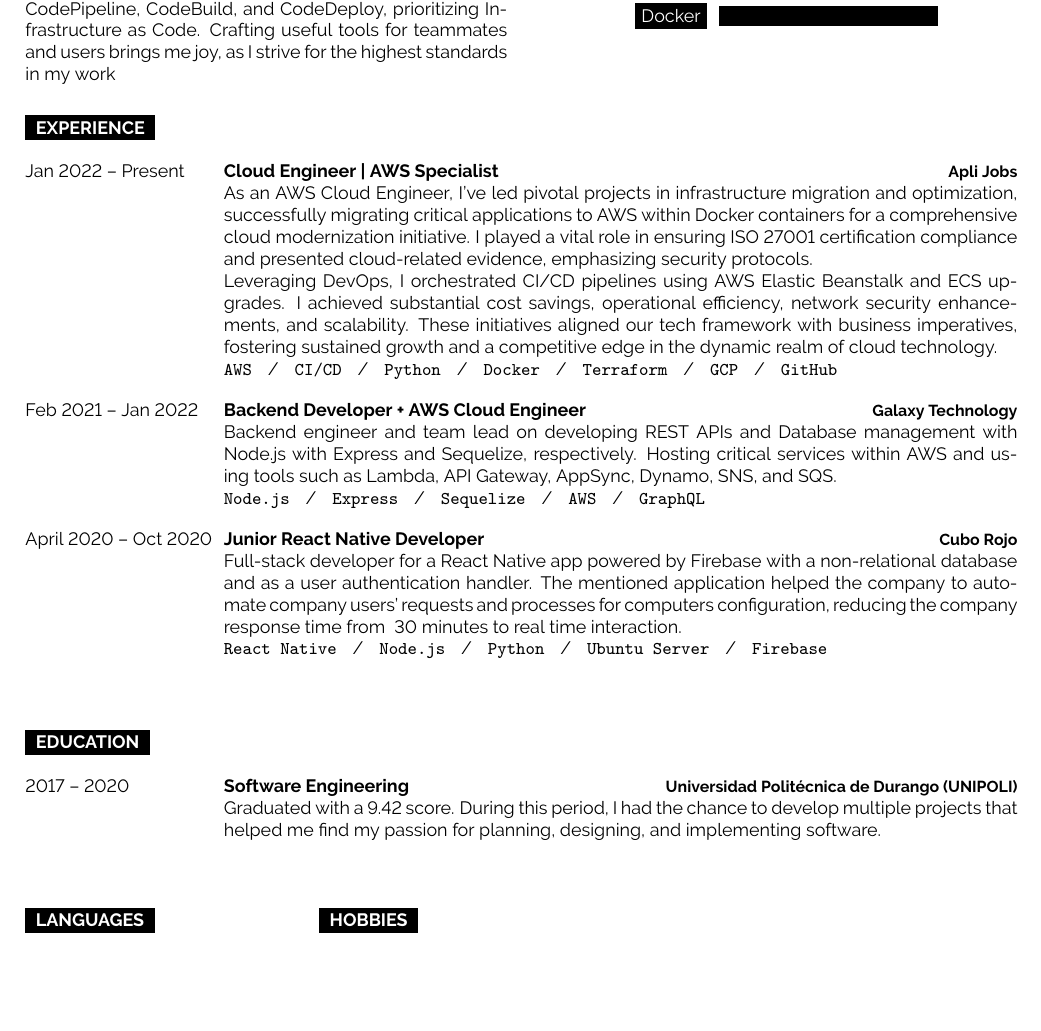
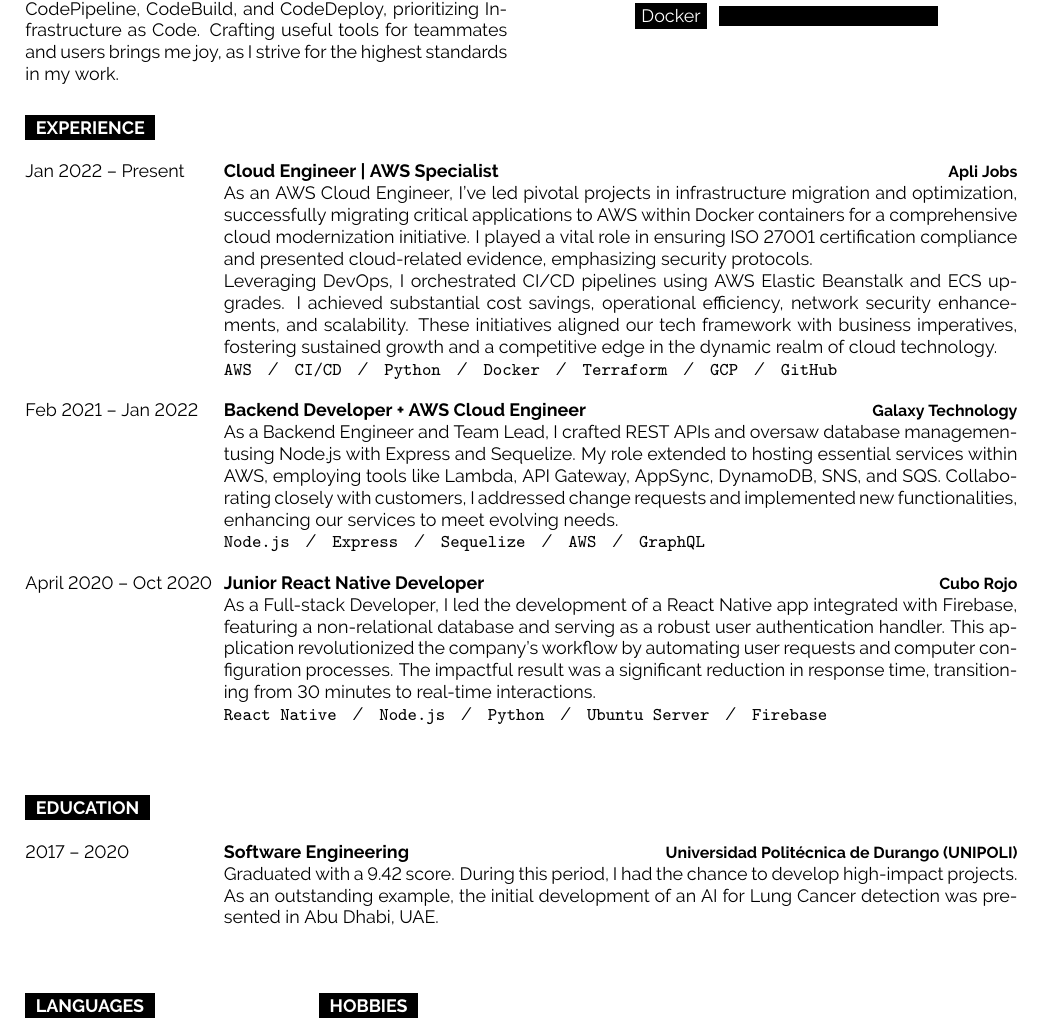
Before and after one commit to OsainAbitia/resume, a LaTeX document (Abitia-Osain.tex): part of the page, cut so that both start at the same text, the shorter picture padded with empty space. Compiled offline with pdfLaTeX.

Commit message:
University experience

```diff
--- a/Abitia-Osain.tex
+++ b/Abitia-Osain.tex
@@ -341,18 +341,23 @@
 		{Feb 2021 – Jan 2022}
 		{Backend Developer + AWS Cloud Engineer}
 		{Galaxy Technology}
-		{Backend engineer and team lead on developing REST APIs and Database management
-        with Node.js with Express and Sequelize, respectively. Hosting critical services within
-        AWS and using tools such as Lambda, API Gateway, AppSync, Dynamo, SNS, and SQS.\\
+		{As a Backend Engineer and Team Lead, I crafted REST APIs and oversaw database
+		managementusing Node.js with Express and Sequelize. My role extended to hosting
+		essential services within AWS, employing tools like Lambda, API Gateway,
+		AppSync, DynamoDB, SNS, and SQS. Collaborating closely with customers, I addressed
+		change requests and implemented new functionalities, enhancing our services to
+		meet evolving needs.\\
 			\texttt{Node.js}\slashsep\texttt{Express}\slashsep\texttt{Sequelize}\slashsep\texttt{AWS}\slashsep\texttt{GraphQL}}
 		\entry
 		{April 2020 – Oct 2020}
 		{Junior React Native Developer}
 		{Cubo Rojo}
-		{Full-stack developer for a React Native app powered by Firebase with a non-relational
-        database and as a user authentication handler. The mentioned application helped the company
-        to automate company users' requests and processes for computers configuration, reducing the
-		company response time from ~30 minutes to real time interaction.\\
+		{As a Full-stack Developer, I led the development of a React Native app integrated
+		with Firebase, featuring a non-relational database and serving as a robust user
+		authentication handler. This application revolutionized the company's workflow by
+		automating user requests and computer configuration processes. The impactful result
+		was a significant reduction in response time, transitioning from 30 minutes to
+		real-time interactions.\\
 			\texttt{React Native}\slashsep\texttt{Node.js}\slashsep\texttt{Python}\slashsep\texttt{Ubuntu Server}\slashsep\texttt{Firebase}}
 	\end{entrylist}
 	\\\\
@@ -368,8 +373,9 @@
 		{Software Engineering}
 		{Universidad Politécnica de Durango (UNIPOLI)}
 		{Graduated with a 9.42 score. During this period, I had the chance
-		to develop multiple projects that helped me find my passion for
-		planning, designing, and implementing software.}
+        to develop high-impact projects. As an outstanding example, the initial
+        development of an AI for Lung Cancer detection was presented
+        in Abu Dhabi, UAE.}
 	\end{entrylist}
 	\\\\
 	\begin{minipage}[t]{0.3\textwidth}\hrule height 0pt width 0pt%
```
Also changed, not shown: Abitia-Osain.pdf, Abitia-Osain.tex (2 more changed lines).
